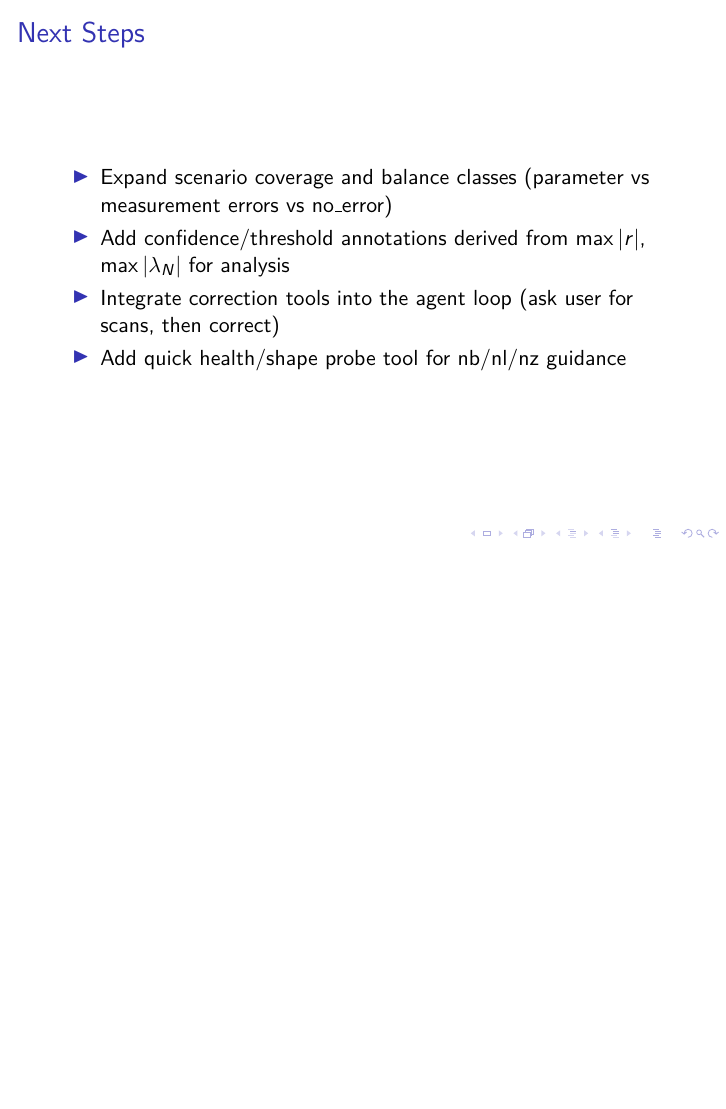
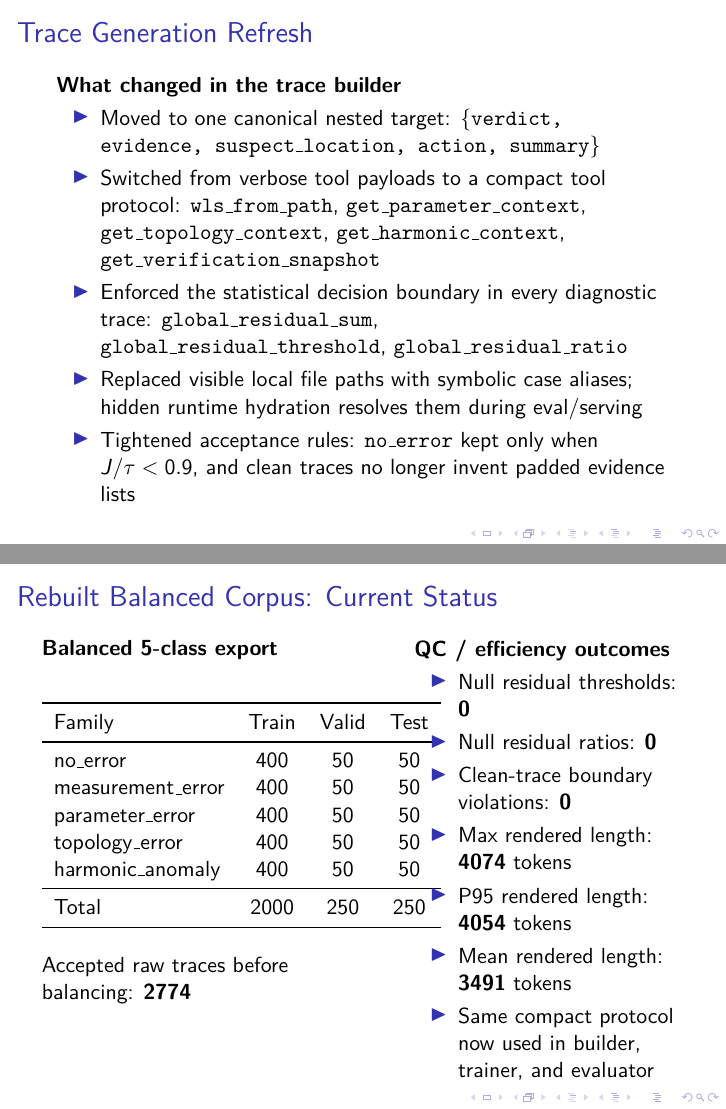
Before and after one commit to yifeihsu/psse_agent, LaTeX slides (docs/slides/weekly_update.tex): page 12 of 12 before the commit and pages 12 and 13 of 14 after it, the two joined at a grey line, the shorter picture padded with empty space. Compiled offline with pdfLaTeX.

```diff
--- a/docs/slides/weekly_update.tex
+++ b/docs/slides/weekly_update.tex
@@ -156,6 +156,59 @@
   Outputs: \texttt{sft\_with\_tools.jsonl}, \texttt{split\_train/valid/test.jsonl}
 \end{frame}
 
+\begin{frame}{Trace Generation Refresh}
+  \textbf{What changed in the trace builder}
+  \begin{itemize}
+    \item Moved to one canonical nested target:
+    \texttt{\{verdict, evidence, suspect\_location, action, summary\}}
+    \item Switched from verbose tool payloads to a compact tool protocol:
+    \texttt{wls\_from\_path}, \texttt{get\_parameter\_context}, \texttt{get\_topology\_context},
+    \texttt{get\_harmonic\_context}, \texttt{get\_verification\_snapshot}
+    \item Enforced the statistical decision boundary in every diagnostic trace:
+    \texttt{global\_residual\_sum}, \texttt{global\_residual\_threshold}, \texttt{global\_residual\_ratio}
+    \item Replaced visible local file paths with symbolic case aliases; hidden runtime hydration resolves them during eval/serving
+    \item Tightened acceptance rules:
+    \texttt{no\_error} kept only when $J / \tau < 0.9$, and clean traces no longer invent padded evidence lists
+  \end{itemize}
+\end{frame}
+
+\begin{frame}{Rebuilt Balanced Corpus: Current Status}
+  \begin{columns}[T]
+    \begin{column}{0.54\textwidth}
+      \textbf{Balanced 5-class export}
+      \begin{center}
+      \begin{tabular}{lccc}
+        \toprule
+        Family & Train & Valid & Test \\
+        \midrule
+        no\_error & 400 & 50 & 50 \\
+        measurement\_error & 400 & 50 & 50 \\
+        parameter\_error & 400 & 50 & 50 \\
+        topology\_error & 400 & 50 & 50 \\
+        harmonic\_anomaly & 400 & 50 & 50 \\
+        \midrule
+        Total & 2000 & 250 & 250 \\
+        \bottomrule
+      \end{tabular}
+      \end{center}
+      \vspace{0.4em}
+      Accepted raw traces before balancing: \textbf{2774}
+    \end{column}
+    \begin{column}{0.44\textwidth}
+      \textbf{QC / efficiency outcomes}
+      \begin{itemize}
+        \item Null residual thresholds: \textbf{0}
+        \item Null residual ratios: \textbf{0}
+        \item Clean-trace boundary violations: \textbf{0}
+        \item Max rendered length: \textbf{4074} tokens
+        \item P95 rendered length: \textbf{4054} tokens
+        \item Mean rendered length: \textbf{3491} tokens
+        \item Same compact protocol now used in builder, trainer, and evaluator
+      \end{itemize}
+    \end{column}
+  \end{columns}
+\end{frame}
+
 \begin{frame}{Next Steps}
   \begin{itemize}
     \item Expand scenario coverage and balance classes (parameter vs measurement errors vs no\_error)
```
Also changed, not shown: 2 other files.
